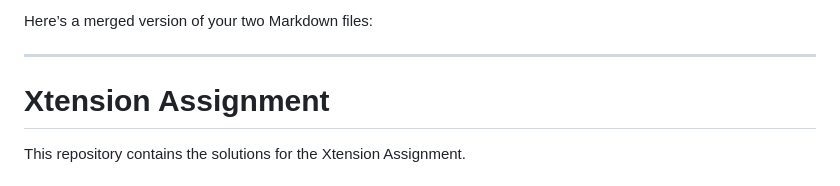
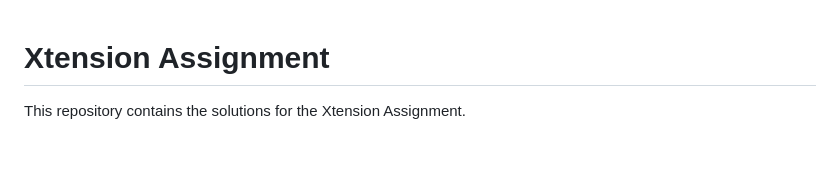
Before and after one commit to Gaganjeet15/Xtension_assignment-, a Markdown page: README.md, the part around the change. Rendered like a GitHub page; blank space fills up the shorter version.

```diff
--- a/README.md
+++ b/README.md
@@ -1,7 +1,3 @@
-Here’s a merged version of your two Markdown files:
-
----
-
 # Xtension Assignment
 
 This repository contains the solutions for the Xtension Assignment.
```
